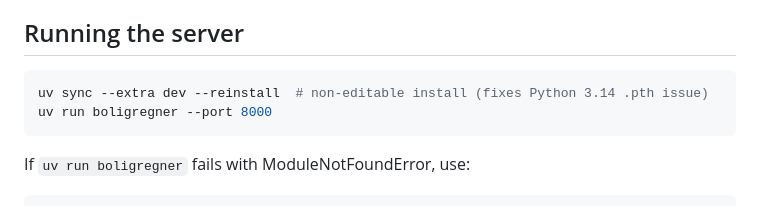
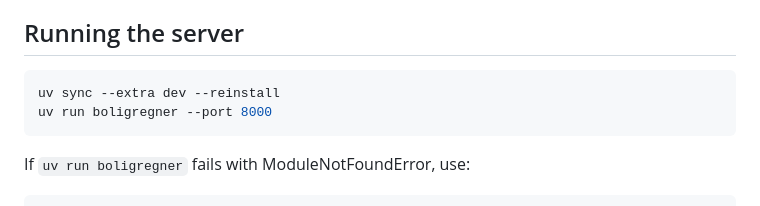
Before and after one commit to JakobHavtorn/boligregner-os, a Markdown page: AGENTS.md, the part around the change. Drawn GitHub-style.

Commit message:
fix: clean up AGENTS.dm

````diff
--- a/AGENTS.md
+++ b/AGENTS.md
@@ -61,7 +61,7 @@ Tests verify annuity math, IRR, hovedstol derivation, ÅOP ordering, horizon sce
 ## Running the server
 
 ```bash
-uv sync --extra dev --reinstall  # non-editable install (fixes Python 3.14 .pth issue)
+uv sync --extra dev --reinstall
 uv run boligregner --port 8000
 ```
 
````
